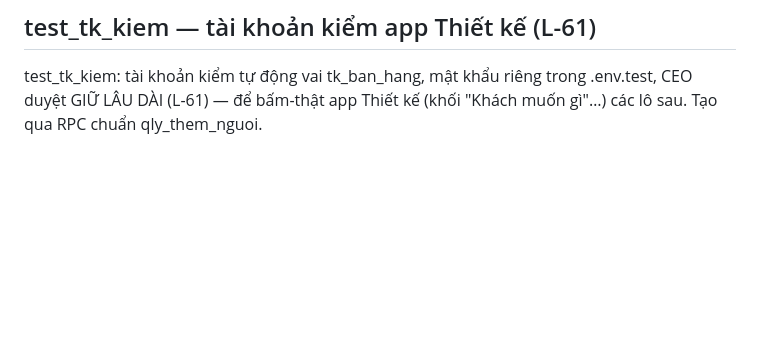
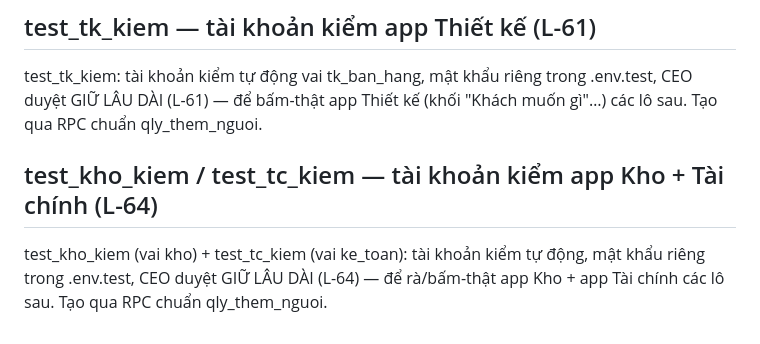
Before and after one commit to trantrvu2k5-svg/togihome-kho, a Markdown page: docs/so_no.md, the part around the change. Rendered like a GitHub page; blank space fills up the shorter version.

Commit message:
docs(rà L-64): tài khoản kiểm test_kho_kiem + test_tc_kiem (app Kho + Tài chính)
Rà L-64 (chỉ đọc/bấm/báo): tạo 2 tài khoản kiểm qua RPC chuẩn qly_them_nguoi —
test_kho_kiem (vai kho) + test_tc_kiem (vai ke_toan), mật khẩu riêng trong
.env.test (gitignored), CEO duyệt giữ lâu dài. Dùng bấm-thật app Kho + Tài chính.

Co-Authored-By: Claude Opus 4.8 (1M context) <noreply@anthropic.com>

```diff
--- a/docs/so_no.md
+++ b/docs/so_no.md
@@ -119,3 +119,6 @@ test_sale_kiem: tài khoản kiểm tự động, mật khẩu riêng trong .env
 
 ## test_tk_kiem — tài khoản kiểm app Thiết kế (L-61)
 test_tk_kiem: tài khoản kiểm tự động vai tk_ban_hang, mật khẩu riêng trong .env.test, CEO duyệt GIỮ LÂU DÀI (L-61) — để bấm-thật app Thiết kế (khối "Khách muốn gì"…) các lô sau. Tạo qua RPC chuẩn qly_them_nguoi.
+
+## test_kho_kiem / test_tc_kiem — tài khoản kiểm app Kho + Tài chính (L-64)
+test_kho_kiem (vai kho) + test_tc_kiem (vai ke_toan): tài khoản kiểm tự động, mật khẩu riêng trong .env.test, CEO duyệt GIỮ LÂU DÀI (L-64) — để rà/bấm-thật app Kho + app Tài chính các lô sau. Tạo qua RPC chuẩn qly_them_nguoi.
```
